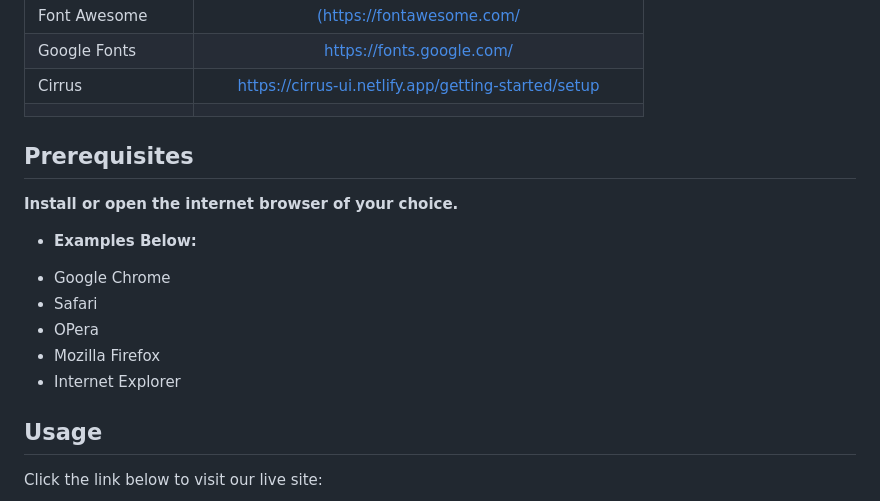
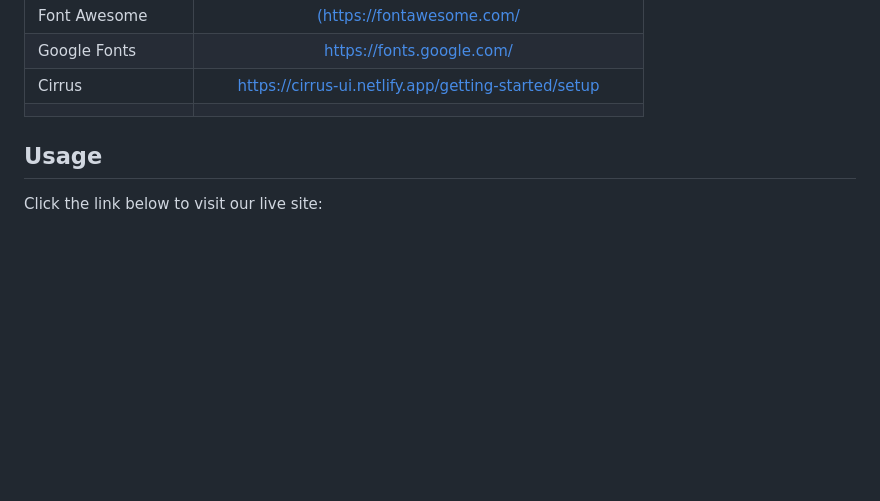
Before and after one commit to daevidvo/BeatBuddy, a Markdown page: README.md, the part around the change. Drawn GitHub-style; blank space fills up the shorter version.

Commit message:
description readme updated

```diff
--- a/README.md
+++ b/README.md
@@ -43,18 +43,6 @@ Click the link below to visit our live site:
 
 
 
-
-## **Prerequisites**
-
-**Install or open the internet browser of your choice.**
-
-*  **Examples Below:**
-
-- Google Chrome
-- Safari
-- OPera
-- Mozilla Firefox
-- Internet Explorer
 
 ## **Usage**
 
```
